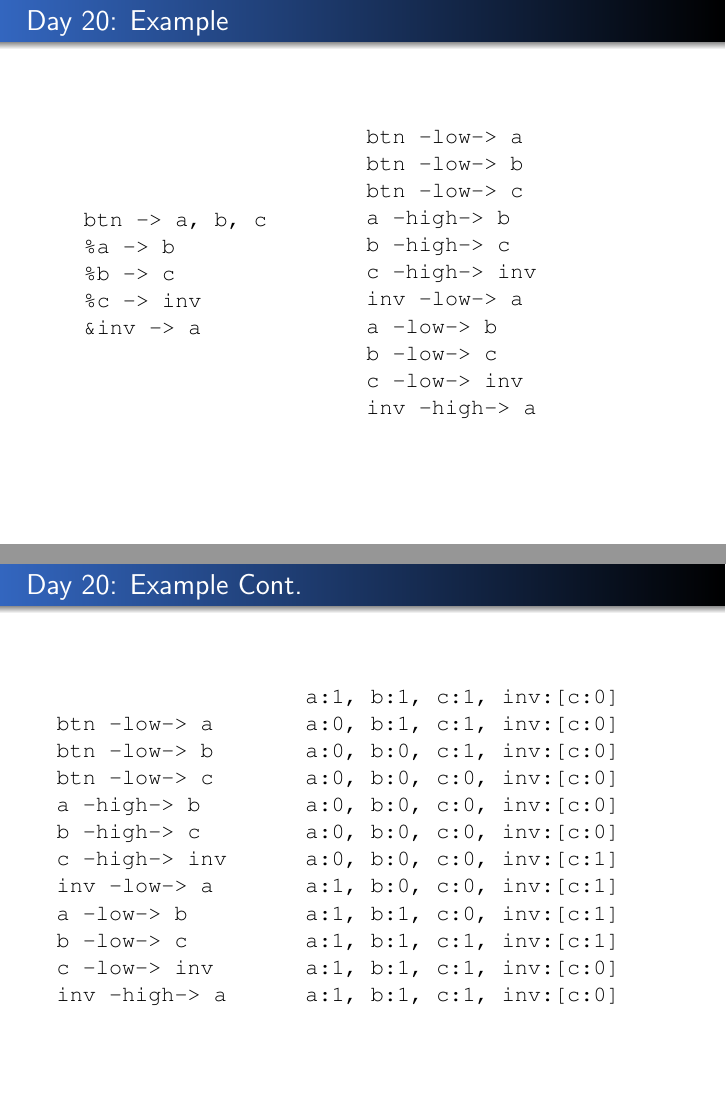
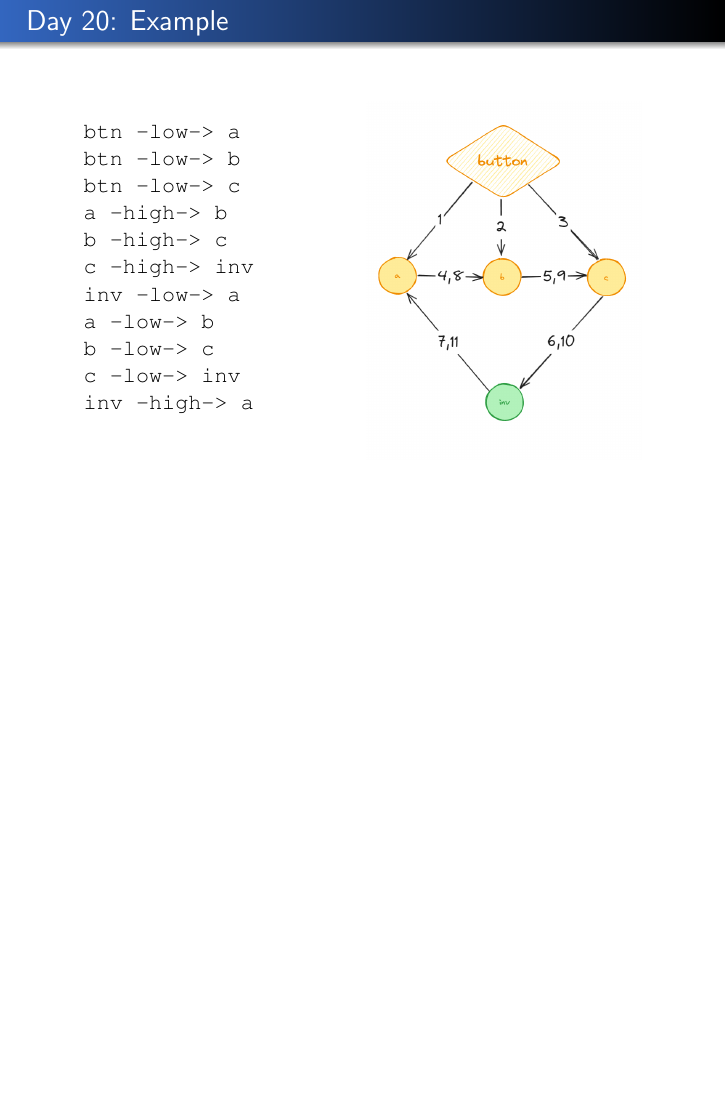
Before and after one commit to ZeroTau/AoC2023Talk, LaTeX slides (talk/main.tex, which reads talk/day20.tex): pages 27 and 28 of 44 before the commit and page 28 of 44 after it, the two joined at a grey line, the shorter picture padded with empty space. Compiled offline with pdfLaTeX.

Commit message:
Update day 20 slides

```diff
--- a/talk/day20.tex
+++ b/talk/day20.tex
@@ -51,6 +51,19 @@ btn -> a, b, c
         \end{minipage}
         \begin{minipage}{0.45\textwidth}
             \begin{center}
+                \includegraphics[width=\textwidth]{Day20ExampleGraph}
+            \end{center}
+        \end{minipage}
+    \end{center}
+
+\end{frame}
+
+\begin{frame}[fragile]
+\frametitle{Day 20: Example}
+
+    \begin{center}
+        \begin{minipage}{0.45\textwidth}
+            \begin{center}
                 \begin{verbatim}
 btn -low-> a
 btn -low-> b
@@ -66,28 +79,11 @@ inv -high-> a
                 \end{verbatim}
             \end{center}
         \end{minipage}
+        \begin{minipage}{0.45\textwidth}
+            \begin{center}
+                \includegraphics[width=\textwidth]{Day20ExampleGraph}
             \end{center}
-
-\end{frame}
-
-\begin{frame}[fragile]
-\frametitle{Day 20: Example Cont.}
-
-\begin{center}
-\begin{verbatim}
-                   a:1, b:1, c:1, inv:[c:0]
-btn -low-> a       a:0, b:1, c:1, inv:[c:0]
-btn -low-> b       a:0, b:0, c:1, inv:[c:0]
-btn -low-> c       a:0, b:0, c:0, inv:[c:0]
-a -high-> b        a:0, b:0, c:0, inv:[c:0]
-b -high-> c        a:0, b:0, c:0, inv:[c:0]
-c -high-> inv      a:0, b:0, c:0, inv:[c:1]
-inv -low-> a       a:1, b:0, c:0, inv:[c:1]
-a -low-> b         a:1, b:1, c:0, inv:[c:1]
-b -low-> c         a:1, b:1, c:1, inv:[c:1]
-c -low-> inv       a:1, b:1, c:1, inv:[c:0]
-inv -high-> a      a:1, b:1, c:1, inv:[c:0]
-\end{verbatim}
+        \end{minipage}
     \end{center}
 
 \end{frame}
```
Also changed, not shown: talk/Day20ExampleGraph.png (added), talk/main.pdf. Lines whose indentation alone changed are shown as unchanged.
